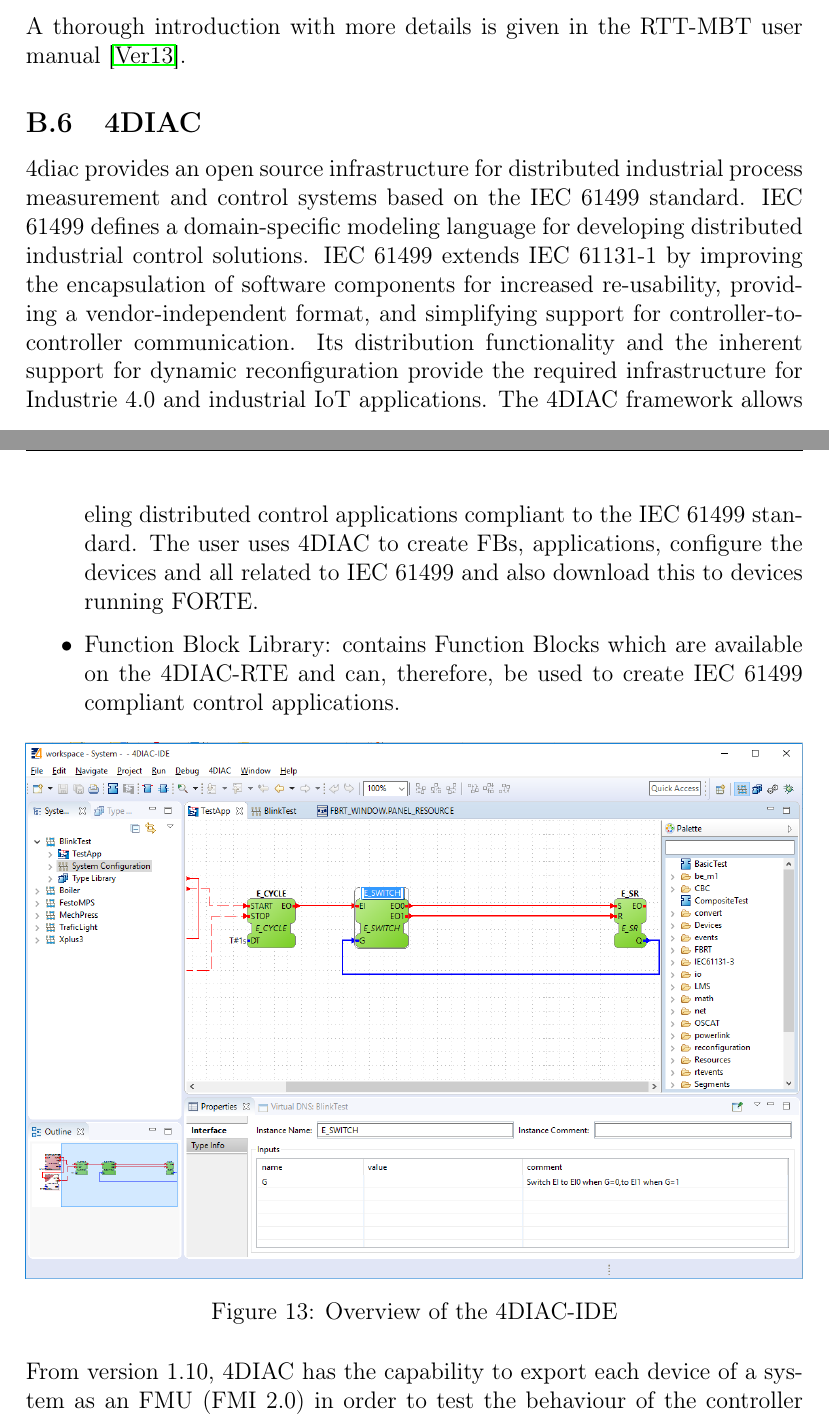
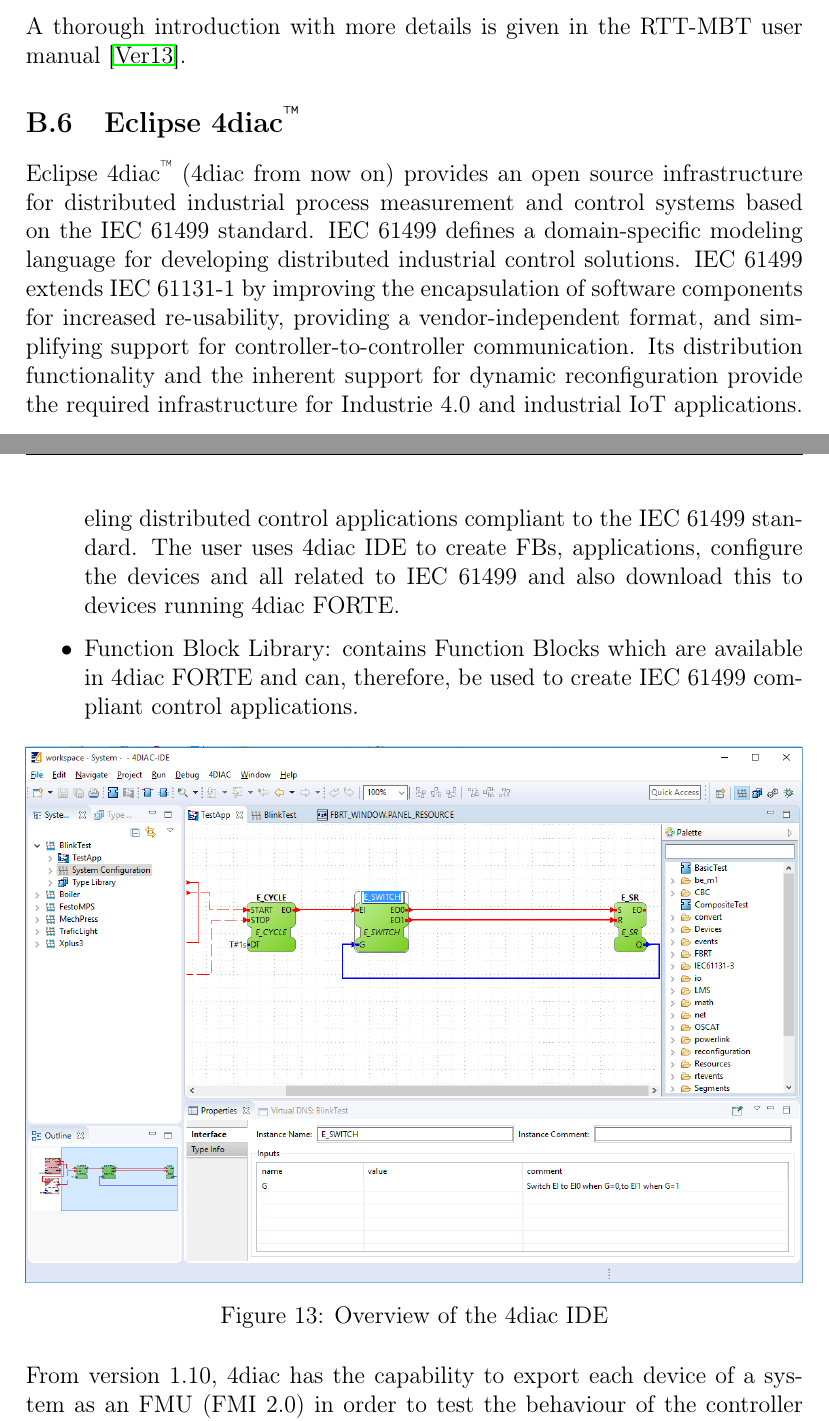
Before and after one commit to INTO-CPS-Association/Documentation, a LaTeX document (INTO-CPS-Manifesto.tex, which reads appendices/backgroundontools.tex): two parts of pages 79 and 81 of 81, joined at a grey line, cut so that both start at the same text. Compiled offline with pdfLaTeX.

Commit message:
Update to oficial 4diac names

```diff
--- a/appendices/backgroundontools.tex
+++ b/appendices/backgroundontools.tex
@@ -338,18 +338,18 @@
 \label{figure:vsi-simple}
 \end{figure}
 %
-\subsection{4DIAC}\label{app:4DIAC}
+\subsection{Eclipse 4diac\textsuperscript{\texttrademark}}\label{app:4diac}
 %
-4diac provides an open source infrastructure for distributed industrial process measurement and control systems based on the IEC 61499 standard. IEC 61499 defines a domain-specific
+Eclipse 4diac\textsuperscript{\texttrademark} (4diac from now on) provides an open source infrastructure for distributed industrial process measurement and control systems based on the IEC 61499 standard. IEC 61499 defines a domain-specific
 modeling language for developing distributed industrial control solutions. IEC 61499 extends IEC 61131-1 by improving the encapsulation of software components for increased re-usability,
 providing a vendor-independent format, and simplifying support for controller-to-controller communication. Its distribution functionality and the inherent support for dynamic reconfiguration
 provide the required infrastructure for Industrie 4.0 and industrial IoT applications.
 %
-The 4DIAC framework allows the development of distributed control systems compliant to the IEC 61499 standard and three of its main projects are:
+4diac allows the development of distributed control systems compliant to the IEC 61499 standard and three of its main projects are:
 %
 \begin{itemize}
-  \item 4DIAC-RTE (FORTE): The runtime environment is a small portable C++ implementation of an IEC 61499 runtime environment, which supports the execution of distributed control programs
-  on small embedded devices. FORTE runs above a device's OS. It is a multi-threaded and low memory consuming runtime environment. The runtime environment has been tested on the following systems:
+  \item 4diac FORTE: The runtime environment is a small portable C++ implementation of an IEC 61499 runtime environment, which supports the execution of distributed control programs
+  on small embedded devices. 4diac FORTE runs above a device's OS. It is a multi-threaded and low memory consuming runtime environment. The runtime environment has been tested on the following systems:
   \begin{itemize}
     \item Windows Cygwin on i386, ppc and xScale
     \item Linux on i386, ppc and xScale
@@ -359,21 +359,21 @@
     \item VxWorks
     \item freeRTOS
   \end{itemize}
-  \item 4DIAC-IDE: This is the IDE written in Java and based on the Eclipse framework and provides an extensible engineering environment for modeling
-  distributed control applications compliant to the IEC 61499 standard. The user uses 4DIAC to create FBs, applications, configure the devices and all related to IEC 61499 and also download this
-  to devices running FORTE.
-  \item Function Block Library: contains Function Blocks which are available on the 4DIAC-RTE and can, therefore, be used to create IEC 61499 compliant control applications.
+  \item 4diac IDE: This is the IDE written in Java and based on the Eclipse framework and provides an extensible engineering environment for modeling
+  distributed control applications compliant to the IEC 61499 standard. The user uses 4diac IDE to create FBs, applications, configure the devices and all related to IEC 61499 and also download this
+  to devices running 4diac FORTE.
+  \item Function Block Library: contains Function Blocks which are available in 4diac FORTE and can, therefore, be used to create IEC 61499 compliant control applications.
 \end{itemize}
 %
 \begin{figure}[hpt!]
   \centerline{\includegraphics[width=\textwidth]{figures/4diac-overview.png}}
-  \caption{Overview of the 4DIAC-IDE}
+  \caption{Overview of the 4diac IDE}
   \label{figure:4diac-overview}
 \end{figure}
 %
 %
-From version 1.10, 4DIAC has the capability to export each device of a system as an FMU (FMI 2.0) in order to test the behaviour of the controller against another FMU of the controlled system in
-the co-simulation environment. More detailed information about 4DIAC can be found in the official website:
+From version 1.10, 4diac has the capability to export each device of a system as an FMU (FMI 2.0) in order to test the behaviour of the controller against another FMU of the controlled system in
+the co-simulation environment. More detailed information about 4diac can be found in the official website:
 %
 \begin{quote}
   \url{http://www.eclipse.org/4diac/en_help.php}
```
